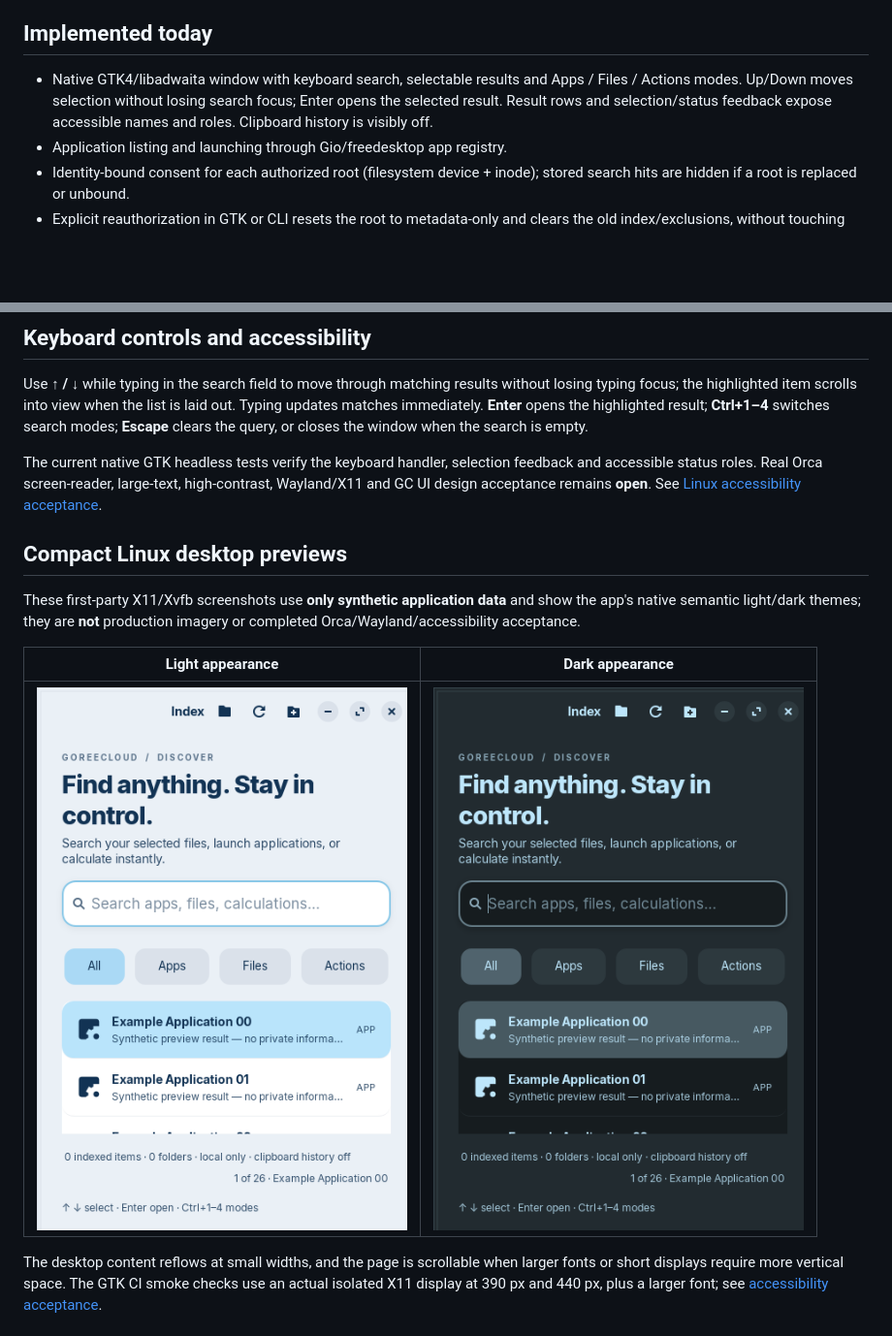
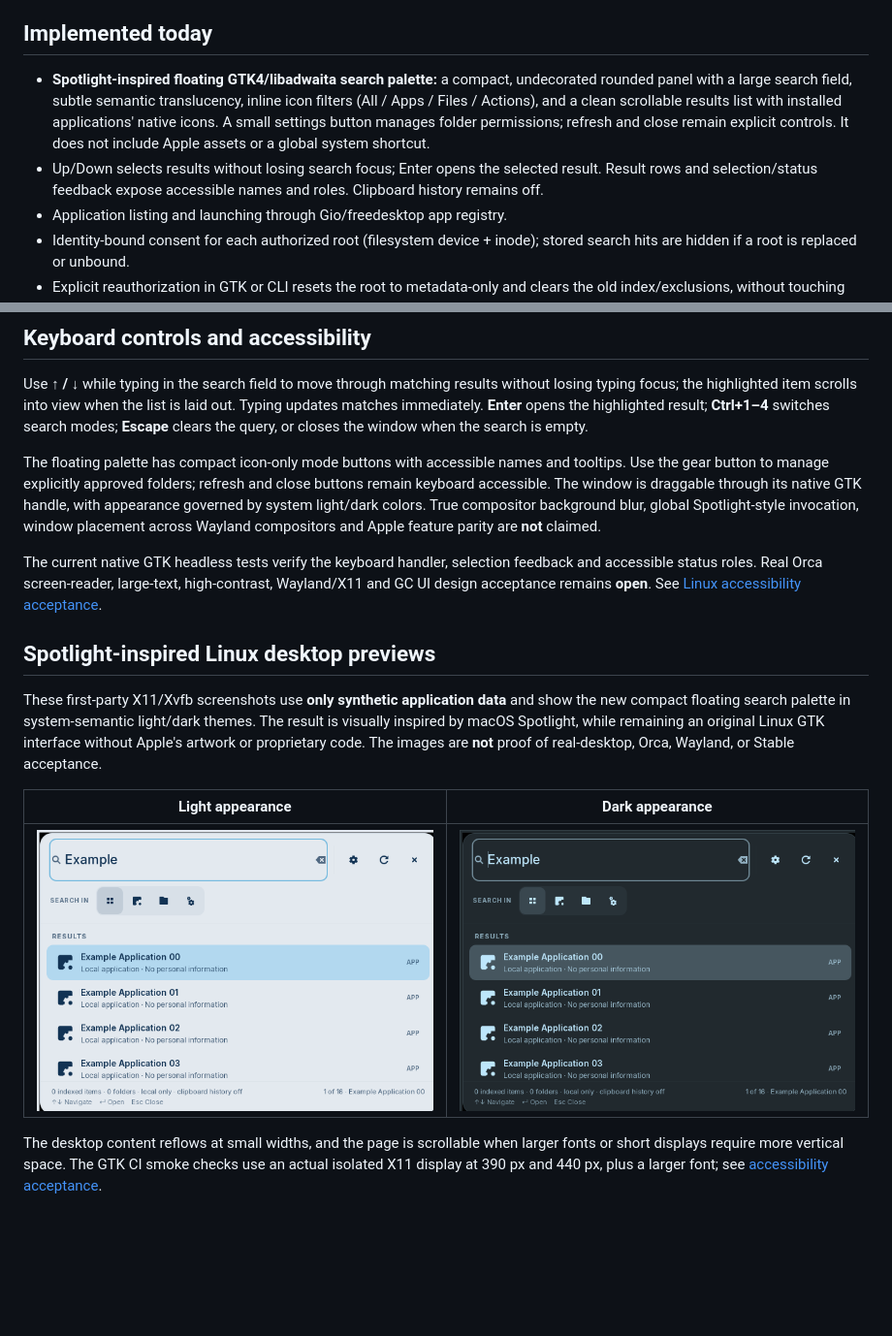
Before and after one commit to GoreeCloud/index, a Markdown page: README.md, 2 parts joined by grey strips. Shown at 97% size. Rendered like a GitHub page; pictures changed too: docs/screenshots/linux-compact-dark.png, docs/screenshots/linux-compact-light.png; blank space fills up the shorter version.

Commit message:
feat(index): adopt Spotlight-inspired floating search palette

```diff
--- a/README.md
+++ b/README.md
@@ -10,11 +10,15 @@ No GoreeCloud account, telemetry, server, or external search provider is require
 
 ## Implemented today
 
-- Native GTK4/libadwaita window with keyboard search, selectable results and
-  Apps / Files / Actions modes. Up/Down moves selection without
-  losing search focus; Enter opens the selected result. Result rows and
-  selection/status feedback expose accessible names and roles. Clipboard
-  history is visibly off.
+- **Spotlight-inspired floating GTK4/libadwaita search palette:** a compact,
+  undecorated rounded panel with a large search field, subtle semantic
+  translucency, inline icon filters (All / Apps / Files / Actions), and
+  a clean scrollable results list with installed applications' native icons.
+  A small settings button manages folder permissions; refresh and close remain
+  explicit controls. It does not include Apple assets or a global system shortcut.
+- Up/Down selects results without losing search focus; Enter opens the
+  selected result. Result rows and selection/status feedback expose
+  accessible names and roles. Clipboard history remains off.
 - Application listing and launching through Gio/freedesktop app registry.
 - Identity-bound consent for each authorized root (filesystem device + inode);
   stored search hits are hidden if a root is replaced or unbound.
@@ -63,16 +67,26 @@ when the list is laid out. Typing updates matches immediately. **Enter** opens t
 **Ctrl+1–4** switches search modes; **Escape** clears the query, or closes
 the window when the search is empty.
 
+The floating palette has compact icon-only mode buttons with accessible
+names and tooltips. Use the gear button to manage explicitly approved folders;
+refresh and close buttons remain keyboard accessible. The window is draggable
+through its native GTK handle, with appearance governed by system light/dark
+colors. True compositor background blur, global Spotlight-style invocation,
+window placement across Wayland compositors and Apple feature parity are **not**
+claimed.
+
 The current native GTK headless tests verify the keyboard handler, selection
 feedback and accessible status roles. Real Orca screen-reader, large-text,
 high-contrast, Wayland/X11 and GC UI design acceptance remains **open**.
 See [Linux accessibility acceptance](docs/ACCESSIBILITY-ACCEPTANCE.md).
 
-## Compact Linux desktop previews
+## Spotlight-inspired Linux desktop previews
 
 These first-party X11/Xvfb screenshots use **only synthetic application data**
-and show the app's native semantic light/dark themes; they are **not**
-production imagery or completed Orca/Wayland/accessibility acceptance.
+and show the new compact floating search palette in system-semantic light/dark
+themes. The result is visually inspired by macOS Spotlight, while remaining
+an original Linux GTK interface without Apple's artwork or proprietary code.
+The images are **not** proof of real-desktop, Orca, Wayland, or Stable acceptance.
 
 | Light appearance | Dark appearance |
 | --- | --- |
```
Also changed, not shown: docs/ACCESSIBILITY-ACCEPTANCE.md (+10 -6 lines), 3 other files.
